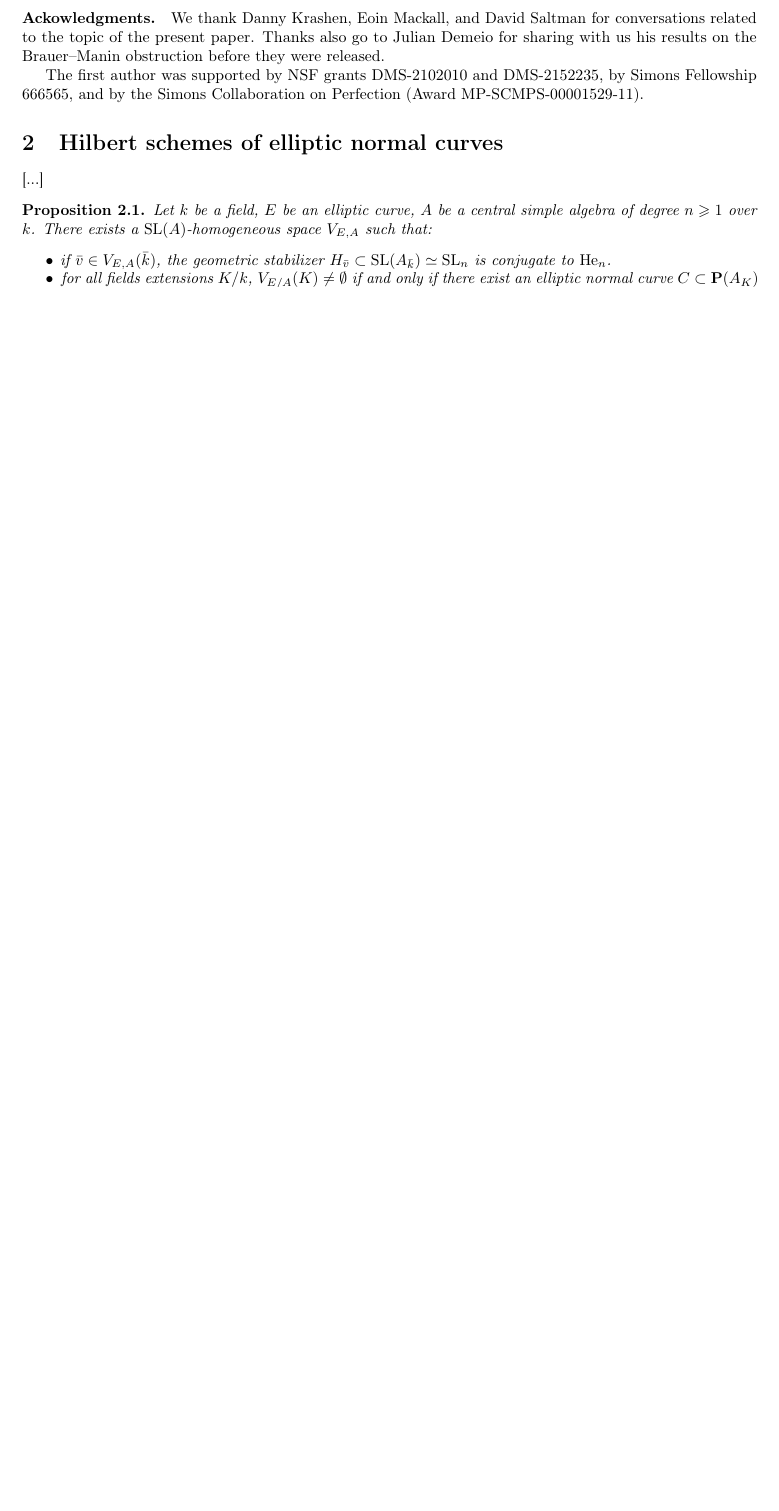
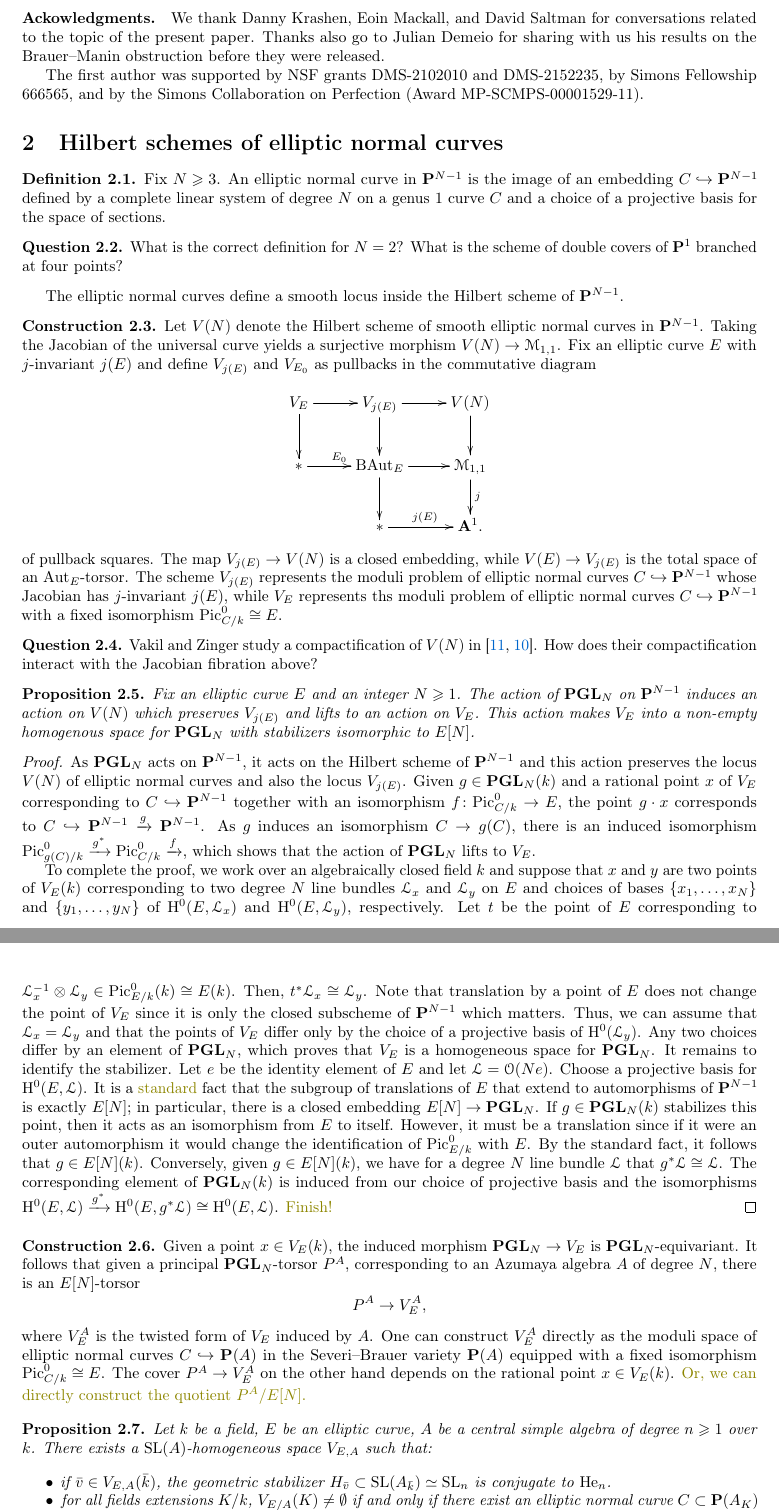
Before and after one commit to antieau/enc, a LaTeX document (enc.tex): part of page 3 of 8 before the commit and two parts of pages 3 and 4 of 10 after it, the two joined at a grey line, cut so that both start at the same text, the shorter picture padded with empty space. Compiled offline with pdfLaTeX.

Commit message:
Work on Section 2.

```diff
--- a/enc.tex
+++ b/enc.tex
@@ -622,8 +622,94 @@ The first author was supported by NSF grants DMS-2102010 and DMS-2152235, by Sim
 
 \section{Hilbert schemes of elliptic normal curves}
 
+\begin{definition}
+    Fix $N\geq 3$. An elliptic normal curve in $\bP^{N-1}$ is the image of an embedding
+    $C\hookrightarrow\bP^{N-1}$ defined by a complete linear system of degree $N$ on a genus $1$
+    curve $C$ and a choice of a projective basis for the space of sections.
+\end{definition}
 
-[...]
+\begin{question}
+    What is the correct definition for $N=2$? What is the scheme of double covers of $\bP^1$
+    branched at four points?
+\end{question}
+
+The elliptic normal curves define a smooth locus inside the Hilbert scheme of
+$\bP^{N-1}$.
+
+\begin{construction}
+    Let $V(N)$ denote the Hilbert scheme of smooth elliptic normal curves in $\bP^{N-1}$. Taking the
+    Jacobian of the universal curve yields a surjective morphism $V(N)\rightarrow\Mscr_{1,1}$. Fix
+    an elliptic curve $E$ with $j$-invariant $j(E)$ and define $V_{j(E)}$ and
+    $V_{E_0}$ as pullbacks in the commutative diagram
+    $$\xymatrix{
+        V_{E}\ar[r]\ar[d]&V_{j(E)}\ar[r]\ar[d]&V(N)\ar[d]\\
+        \ast\ar[r]^{E_0}&\B\Aut_{E}\ar[r]\ar[d]&\Mscr_{1,1}\ar[d]^j\\
+        &\ast\ar[r]^{j(E)}&\bA^1.
+    }$$
+    of pullback squares. The map $V_{j(E)}\rightarrow V(N)$ is a closed embedding, while
+    $V(E)\rightarrow V_{j(E)}$ is the total space of an $\Aut_{E}$-torsor.
+    The scheme $V_{j(E)}$ represents the moduli problem of elliptic normal curves
+    $C\hookrightarrow\bP^{N-1}$ whose Jacobian
+    has $j$-invariant $j(E)$, while $V_E$ represents ths moduli problem of elliptic normal curves
+    $C\hookrightarrow\bP^{N-1}$ with a fixed isomorphism $\Pic^0_{C/k}\iso E$.
+\end{construction}
+
+\begin{question}
+    Vakil and Zinger study a compactification of $V(N)$
+    in~\cite{vakil-zinger,vakil-zinger-announce}. How does their compactification interact with the
+    Jacobian fibration above?
+\end{question}
+
+\begin{proposition}
+    Fix an elliptic curve $E$ and an integer $N\geq 1$.
+    The action of $\PGL_N$ on $\bP^{N-1}$ induces an action on $V(N)$ which preserves $V_{j(E)}$ and
+    lifts to an action on $V_E$. This action makes $V_E$ into a non-empty homogenous space for $\PGL_N$ with
+    stabilizers isomorphic to $E[N]$.
+\end{proposition}
+
+\begin{proof}
+    As $\PGL_N$ acts on $\bP^{N-1}$, it acts on the Hilbert scheme of $\bP^{N-1}$ and this action
+    preserves the locus $V(N)$ of elliptic normal curves and also the locus $V_{j(E)}$.
+    Given $g\in\PGL_N(k)$ and a rational point $x$ of $V_E$ corresponding to $C\hookrightarrow\bP^{N-1}$
+    together with an isomorphism $f\colon\Pic^0_{C/k}\rightarrow E$, the point $g\cdot x$
+    corresponds to $C\hookrightarrow\bP^{N-1}\xrightarrow{g}\bP^{N-1}$. As $g$ induces an isomorphism
+    $C\rightarrow g(C)$, there is an induced isomorphism
+    $\Pic^0_{g(C)/k}\xrightarrow{g^*}\Pic^0_{C/k}\xrightarrow{f}$, which shows that the action of
+    $\PGL_N$ lifts to $V_E$.
+
+    To complete the proof, we work over an algebraically closed field $k$ and suppose that $x$ and $y$
+    are two points of $V_E(k)$ corresponding to two degree $N$ line bundles $\Lscr_x$ and
+    $\Lscr_y$ on $E$ and choices of bases $\{x_1,\ldots,x_N\}$ and $\{y_1,\ldots,y_N\}$ of
+    $\H^0(E,\Lscr_x)$ and $\H^0(E,\Lscr_y)$, respectively. Let $t$ be the point of $E$
+    corresponding to $\Lscr_x^{-1}\otimes\Lscr_y\in\Pic^0_{E/k}(k)\iso E(k)$. Then,
+    $t^*\Lscr_x\iso\Lscr_y$. Note that translation by a point of $E$ does not change the point of
+    $V_E$ since it is only the closed subscheme of $\bP^{N-1}$ which matters. Thus, we can assume
+    that $\Lscr_x=\Lscr_y$ and that the points of $V_E$ differ only by the choice of a projective basis of
+    $\H^0(\Lscr_y)$. Any two choices differ by an element of $\PGL_N$, which proves that $V_E$ is a
+    homogeneous space for $\PGL_N$. It remains to identify the stabilizer. Let $e$ be the identity
+    element of $E$ and let $\Lscr=\Oscr(Ne)$. Choose a projective basis for $\H^0(E,\Lscr)$. It is a \BA{standard}
+    fact that the subgroup of translations of $E$ that extend to automorphisms of $\bP^{N-1}$ is
+    exactly $E[N]$; in particular, there is a closed embedding $E[N]\rightarrow\PGL_N$. If
+    $g\in\PGL_N(k)$ stabilizes this point, then it acts as an isomorphism from $E$ to itself.
+    However, it must be a translation since if it were an outer automorphism it would change the
+    identification of $\Pic^0_{E/k}$ with $E$. By the standard fact, it follows that $g\in E[N](k)$.
+    Conversely, given $g\in E[N](k)$, we have for a degree $N$ line bundle $\Lscr$ that
+    $g^*\Lscr\iso\Lscr$. The corresponding element of $\PGL_N(k)$ is induced from our choice of
+    projective basis and the isomorphisms
+    $\H^0(E,\Lscr)\xrightarrow{g^*}\H^0(E,g^*\Lscr)\iso\H^0(E,\Lscr)$. \BA{Finish!}
+\end{proof}
+
+\begin{construction}
+    Given a point $x\in V_E(k)$, the induced morphism $\PGL_N\rightarrow V_E$ is
+    $\PGL_N$-equivariant. It follows that given a principal $\PGL_N$-torsor $P^A$, corresponding to
+    an Azumaya algebra $A$ of degree $N$, there is an $E[N]$-torsor $$P^A\rightarrow V_E^A,$$
+    where $V_E^A$ is the twisted form of $V_E$ induced by $A$. One can construct $V_E^A$ directly as
+    the moduli space of elliptic normal curves $C\hookrightarrow\bP(A)$ in the Severi--Brauer
+    variety $\bP(A)$ equipped with a fixed isomorphism $\Pic^0_{C/k}\iso E$.
+    The cover $P^A\rightarrow V_E^A$ on the other hand depends on the rational point $x\in V_E(k)$.
+    \BA{Or, we can directly construct the quotient $P^A/E[N]$.}
+\end{construction}
+
 
 \begin{proposition}
     Let $k$ be a field, $E$ be an elliptic curve, $A$ be a central simple algebra of degree $n\geq 1$ over $k$. There exists a $\mathrm{SL}(A)$-homogeneous space $V_{E,A}$ such that:
```
